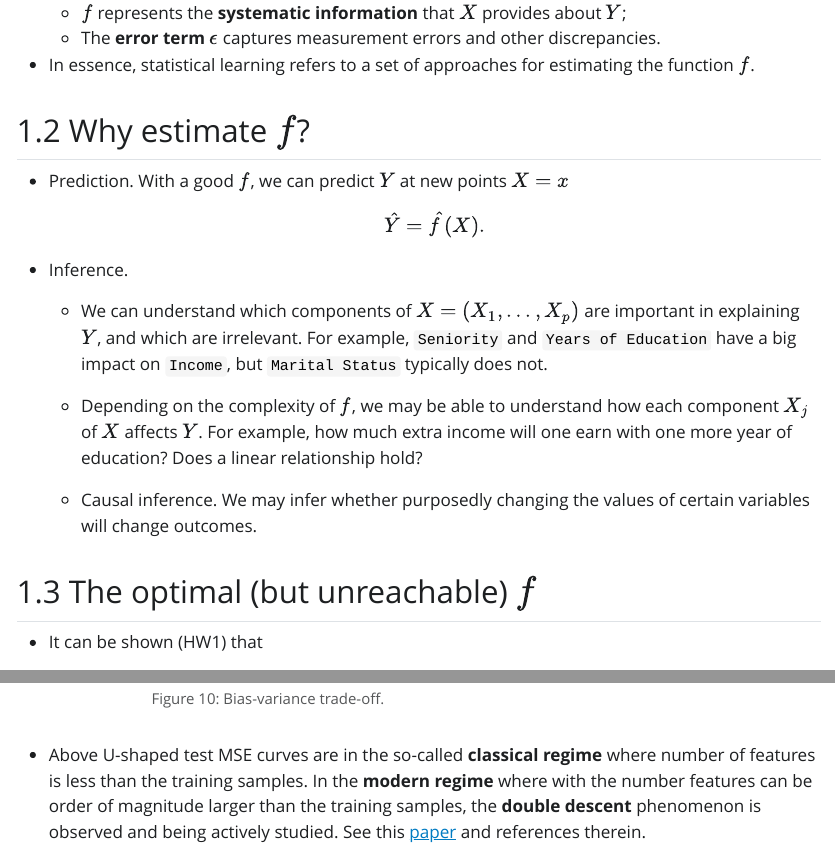
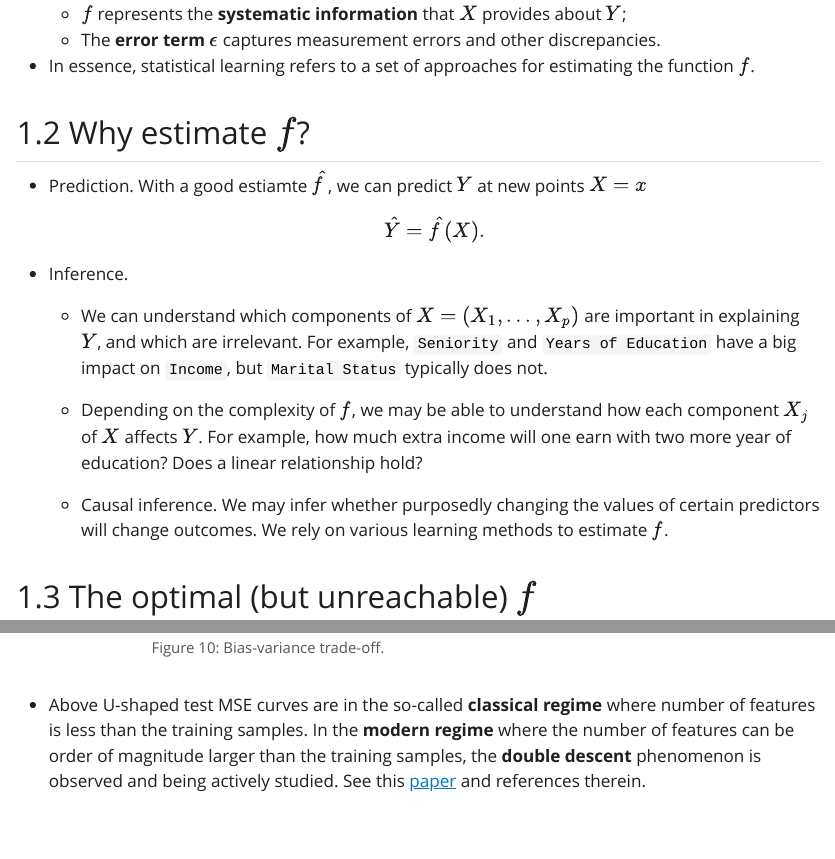
Before and after one commit to ucla-econ-425t/2023winter, a Quarto document (slides/02-statlearn/statlearn.qmd): the page in a window 1100 px wide, from 4540 px down, and a second part further down, joined at a grey line. The pictures show the output file slides/02-statlearn/statlearn.html that the author committed with the source, opened offline; Quarto's library style sheets are replaced by a plain one without menus.

Commit message:
minor edits

```diff
--- a/slides/02-statlearn/statlearn.qmd
+++ b/slides/02-statlearn/statlearn.qmd
@@ -177,7 +177,7 @@ where
 
 ## Why estimate $f$?
 
-- Prediction. With a good $f$, we can predict $Y$ at new points $X = x$
+- Prediction. With a good estiamte $\hat f$, we can predict $Y$ at new points $X = x$
 $$
 \hat Y = \hat f (X).
 $$
@@ -186,9 +186,9 @@ $$
 
     - We can understand which components of $X=(X_1, \ldots, X_p)$ are important in explaining $Y$, and which are irrelevant. For example, `Seniority` and `Years of Education` have a big impact on `Income`, but `Marital Status` typically does not.
 
-    - Depending on the complexity of $f$, we may be able to understand how each component $X_j$ of $X$ affects $Y$. For example, how much extra income will one earn with one more year of education? Does a linear relationship hold?
+    - Depending on the complexity of $f$, we may be able to understand how each component $X_j$ of $X$ affects $Y$. For example, how much extra income will one earn with two more year of education? Does a linear relationship hold?
 
-    - Causal inference. We may infer whether purposedly changing the values of certain variables will change outcomes.
+    - Causal inference. We may infer whether purposedly changing the values of certain predictors will change outcomes. We rely on various learning methods to estimate $f$.
 
 ## The optimal (but unreachable) $f$
 
@@ -378,7 +378,7 @@ Bias-variance trade-off.
 
 :::
 
-- Above U-shaped test MSE curves are in the so-called **classical regime** where number of features is less than the training samples. In the **modern regime** where with the number features can be order of magnitude larger than the training samples, the **double descent** phenomenon is observed and being actively studied. See this [paper](https://epubs.siam.org/doi/pdf/10.1137/20M1336072) and references therein.
+- Above U-shaped test MSE curves are in the so-called **classical regime** where number of features is less than the training samples. In the **modern regime** where the number of features can be order of magnitude larger than the training samples, the **double descent** phenomenon is observed and being actively studied. See this [paper](https://epubs.siam.org/doi/pdf/10.1137/20M1336072) and references therein.
 
 ::: {#fig-double-descent}
 
```
Also changed, not shown: slides/02-statlearn/statlearn.html, slides/02-statlearn/statlearn_files/figure-html/fig-income-edu-1.png, slides/02-statlearn/statlearn_files/figure-html/fig-income-seniority-3.png.
